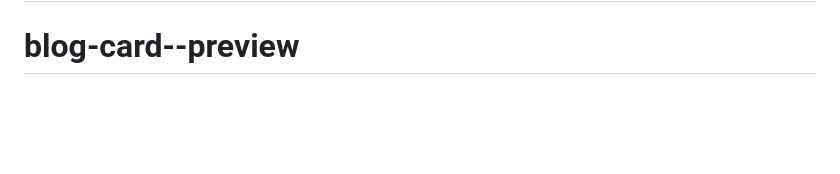
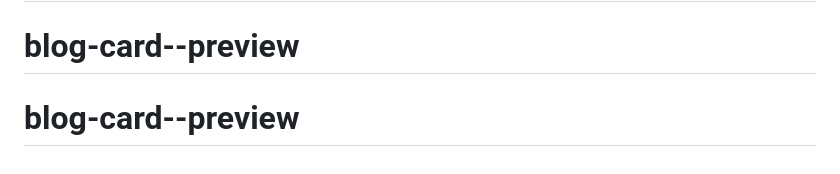
Before and after one commit to luulaa13/blog-preview-card, a Markdown page: README.md, the part around the change. Drawn GitHub-style; blank space fills up the shorter version.

```diff
--- a/README.md
+++ b/README.md
@@ -95,3 +95,4 @@ This challenge is completely free. Please share it with anyone who will find it
 # blog-card--preview
 # blog-card--preview
 # blog-card--preview
+# blog-card--preview
```
